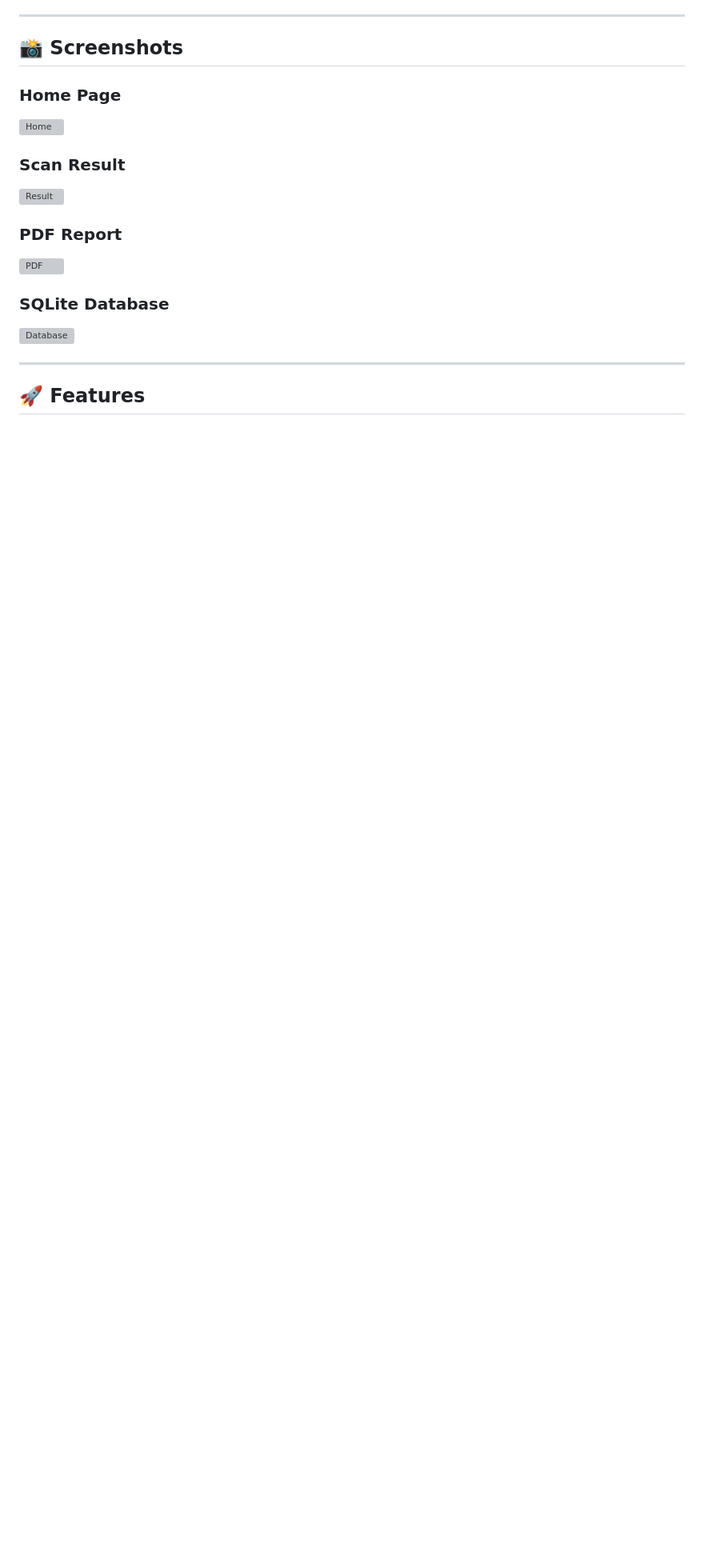
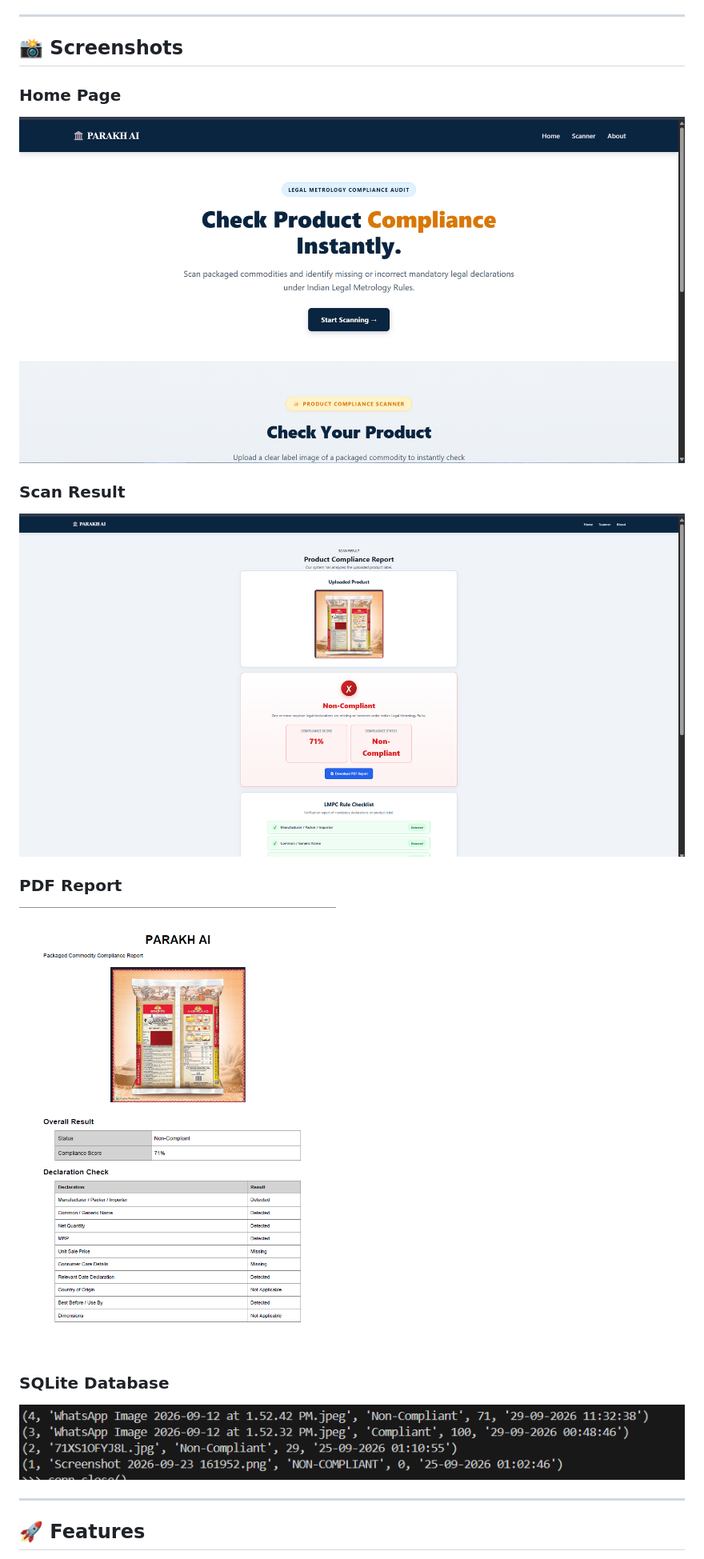
Before and after one commit to Sourav-De67/PARAKH_AI, a Markdown page: README.md, the part around one of its changes. Shown at 80% size. Rendered like a GitHub page; blank space fills up the shorter version; grey boxes are pictures that could not be loaded.

Commit message:
Fix README formatting and screenshot paths

```diff
--- a/README.md
+++ b/README.md
@@ -23,19 +23,19 @@ PARAKH AI is a Flask-based web application that automatically checks whether pac
 
 ### Home Page
 
-![Home](screenshot/home.png)
+![Home](screenshots/home.png)
 
 ### Scan Result
 
-![Result](screenshot/result.png)
+![Result](screenshots/result.png)
 
 ### PDF Report
 
-![PDF](screenshot/pdf.png)
+![PDF](screenshots/pdf.png)
 
 ### SQLite Database
 
-![Database](screenshot/database.png)
+![Database](screenshots/database.png)
 
 ---
 
```
Also changed, not shown: other parts of README.md (+1 -1 lines).
